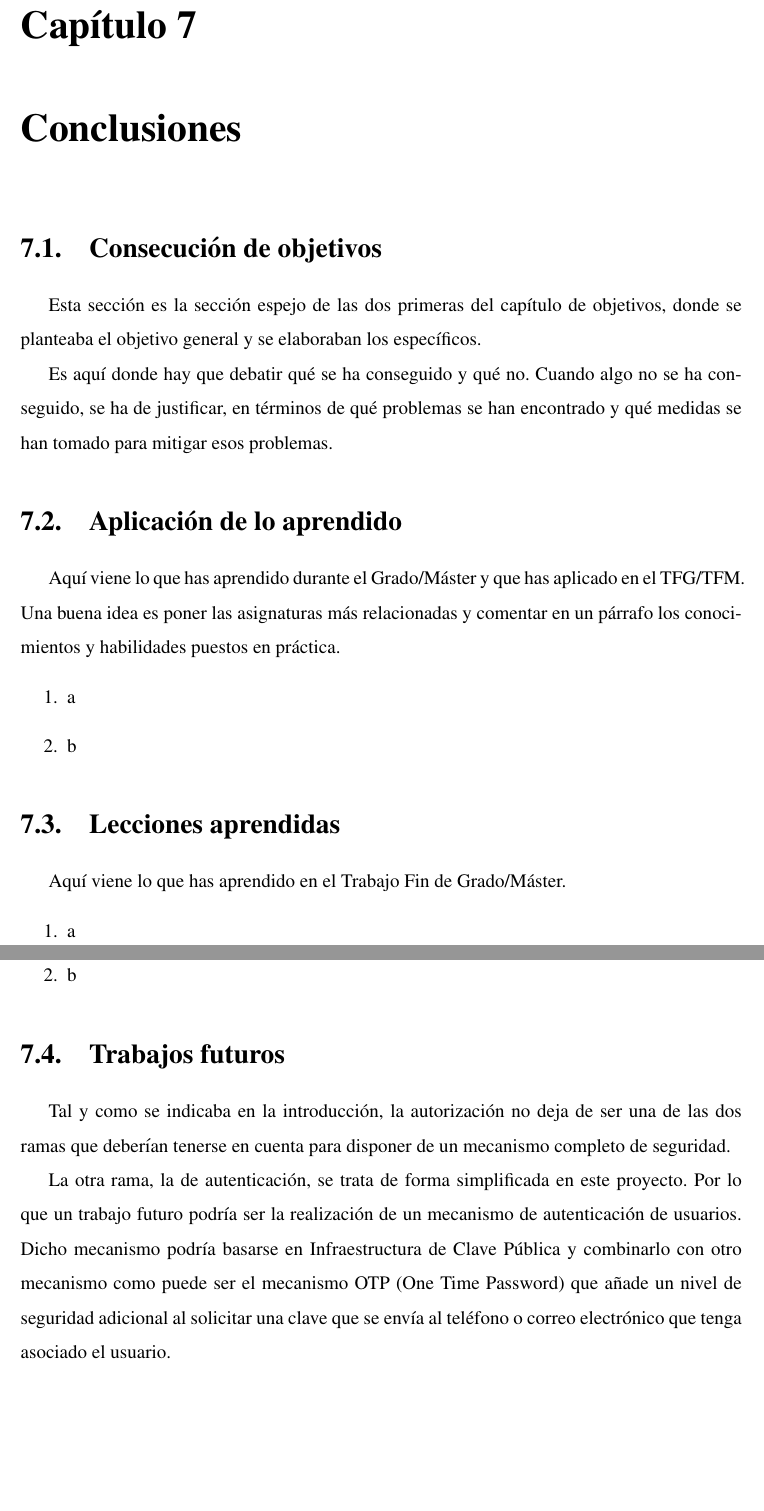
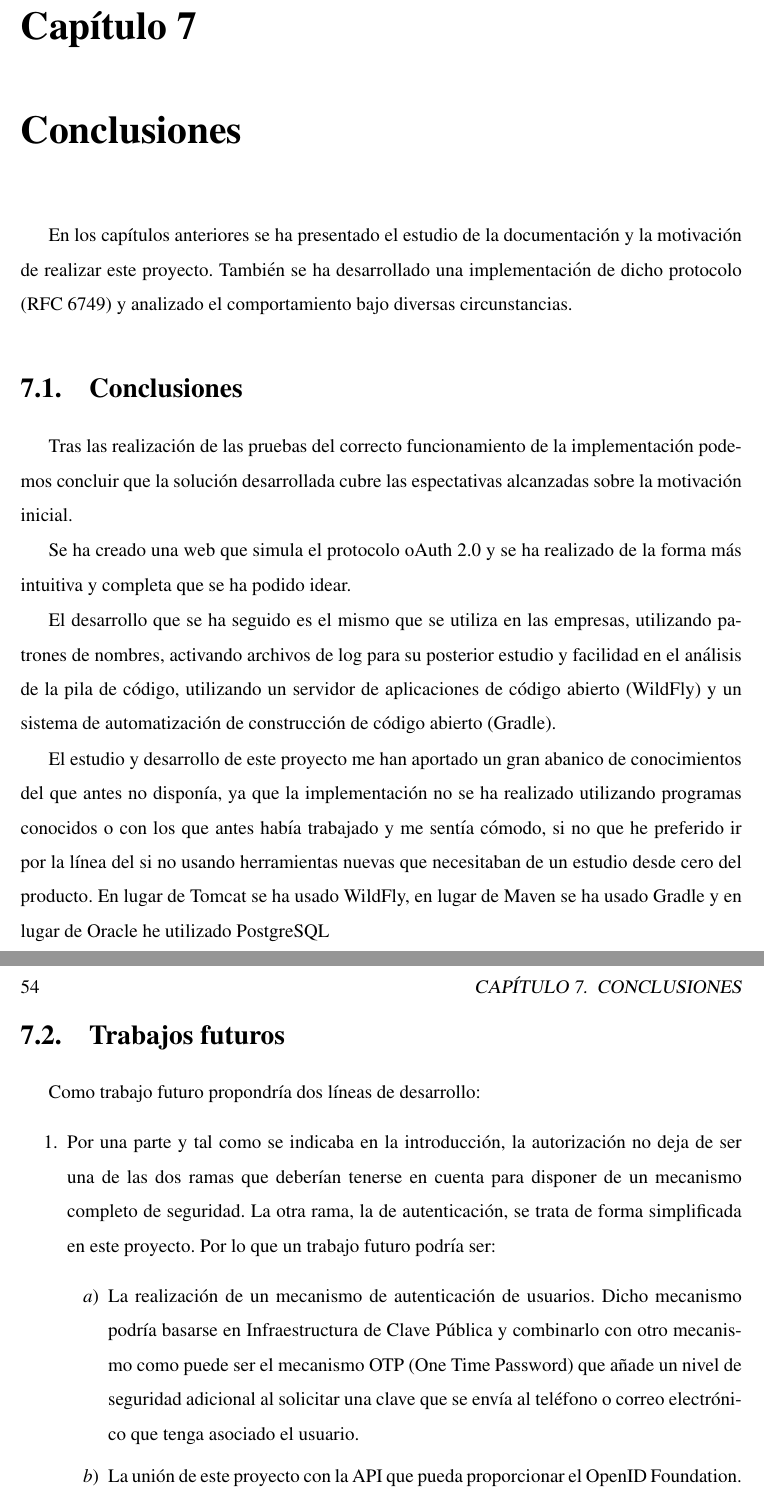
Before and after one commit to Xevit/Memo, a LaTeX book (plantilla-memoria-master/memoria.tex): two parts of pages 67 and 68 of 69 before the commit and two parts of pages 69 and 70 of 71 after it, joined at a grey line, cut so that both start at the same text, the shorter picture padded with empty space. Compiled offline with pdfLaTeX; the source files are stored in an older character set and shown here as Unicode.

Commit message:
* UPDATE: Completado y cambios enlaces

```diff
--- a/plantilla-memoria-master/memoria.tex
+++ b/plantilla-memoria-master/memoria.tex
@@ -931,46 +931,41 @@
 %%%%%%%%%%%%%%%%%%%%%%%%%%%%%%%%%%%%%%%%%%%%%%%%%%%%%%%%%%%%%%%%%%%%%%%%%%%%%%%%
 
 \cleardoublepage
-\chapter{Conclusiones}
+Au\chapter{Conclusiones}
 \label{chap:conclusiones}
 
+En los capítulos anteriores se ha presentado el estudio de la documentación y la motivación de realizar este proyecto. También se ha desarrollado una implementación de dicho protocolo (RFC 6749) y analizado el comportamiento bajo diversas circunstancias.
 
-\section{Consecución de objetivos}
+
+\section{Conclusiones}
 \label{sec:consecucion-objetivos}
 
-Esta sección es la sección espejo de las dos primeras del capítulo de objetivos, donde se planteaba el objetivo general y se elaboraban los específicos.
+%Esta sección es la sección espejo de las dos primeras del capítulo de objetivos, donde se planteaba el objetivo general y se elaboraban los específicos.
 
-Es aquí donde hay que debatir qué se ha conseguido y qué no.
-Cuando algo no se ha conseguido, se ha de justificar, en términos de qué problemas se han encontrado y qué medidas se han tomado para mitigar esos problemas.
+%Es aquí donde hay que debatir qué se ha conseguido y qué no.
+%Cuando algo no se ha conseguido, se ha de justificar, en términos de qué problemas se han encontrado y qué medidas se han tomado para mitigar esos problemas.
 
+Tras las realización de las pruebas del correcto funcionamiento de la implementación podemos concluir que la solución desarrollada cubre las espectativas alcanzadas sobre la motivación inicial.
 
-\section{Aplicación de lo aprendido}
-\label{sec:aplicacion}
+Se ha creado una web que simula el protocolo oAuth 2.0 y se ha realizado de la forma más intuitiva y completa que se ha podido idear.
 
-Aquí viene lo que has aprendido durante el Grado/Máster y que has aplicado en el TFG/TFM. Una buena idea es poner las asignaturas más relacionadas y comentar en un párrafo los conocimientos y habilidades puestos en práctica.
+El desarrollo que se ha seguido es el mismo que se utiliza en las empresas, utilizando patrones de nombres, activando archivos de log para su posterior estudio y facilidad en el análisis de la pila de código, utilizando un servidor de aplicaciones de código abierto (WildFly) y un sistema de automatización de construcción de código abierto (Gradle).
 
-\begin{enumerate}
-  \item a
-  \item b
-\end{enumerate}
-
-
-\section{Lecciones aprendidas}
-\label{sec:lecciones_aprendidas}
-
-Aquí viene lo que has aprendido en el Trabajo Fin de Grado/Máster.
-
-\begin{enumerate}
-  \item a
-  \item b
-\end{enumerate}
+El estudio y desarrollo de este proyecto me han aportado un gran abanico de conocimientos del que antes no disponía, ya que la implementación no se ha realizado utilizando programas conocidos o con los que antes había trabajado y me sentía cómodo, si no que he preferido ir por la línea del si no usando herramientas nuevas que necesitaban de un estudio desde cero del producto. En lugar de Tomcat se ha usado WildFly, en lugar de Maven se ha usado Gradle y en lugar de Oracle he utilizado PostgreSQL
 
 
 \section{Trabajos futuros}
 \label{sec:trabajos_futuros}
-Tal y como se indicaba en la introducción, la autorización no deja de ser una de las dos ramas que deberían tenerse en cuenta para disponer de un mecanismo completo de seguridad.
+Como trabajo futuro propondría dos líneas de desarrollo:
+\begin{enumerate}
+	\item Por una parte y tal como se indicaba en la introducción, la autorización no deja de ser una de las dos ramas que deberían tenerse en cuenta para disponer de un mecanismo completo de seguridad. La otra rama, la de autenticación, se trata de forma simplificada en este proyecto. Por lo que un trabajo futuro podría ser:
+	\begin{enumerate}
+		\item La realización de un mecanismo de autenticación de usuarios. Dicho mecanismo podría basarse en Infraestructura de Clave Pública y combinarlo con otro mecanismo como puede ser el mecanismo OTP (One Time Password) que añade un nivel de seguridad adicional al solicitar una clave que se envía al teléfono o correo electrónico que tenga asociado el usuario.
+		\item La unión de este proyecto con la API que pueda proporcionar el OpenID Foundation.
+	\end{enumerate}
+	\item Una segunda línea de desarrollo podría ser la de hacer más visual este proyecto pudiendo utilizar el ACCESS\_TOKEN que se termina obteniendo para solicitar la información que se requiera que tenga disponible el usuario en la Web final de la API. El grado de información al que se podría acceder variaría teniendo en cuenta el "scope" que se haya proporcionado.
+\end{enumerate}
 
-La otra rama, la de autenticación, se trata de forma simplificada en este proyecto. Por lo que un trabajo futuro podría ser la realización de un mecanismo de autenticación de usuarios. Dicho mecanismo podría basarse en Infraestructura de Clave Pública y combinarlo con otro mecanismo como puede ser el mecanismo OTP (One Time Password) que añade un nivel de seguridad adicional al solicitar una clave que se envía al teléfono o correo electrónico que tenga asociado el usuario.
 
 
 %%%%%%%%%%%%%%%%%%%%%%%%%%%%%%%%%%%%%%%%%%%%%%%%%%%%%%%%%%%%%%%%%%%%%%%%%%%%%%%%
```
Also changed, not shown: plantilla-memoria-master/memoria.pdf, plantilla-memoria-master/memoria.tex (6 more changed lines).
